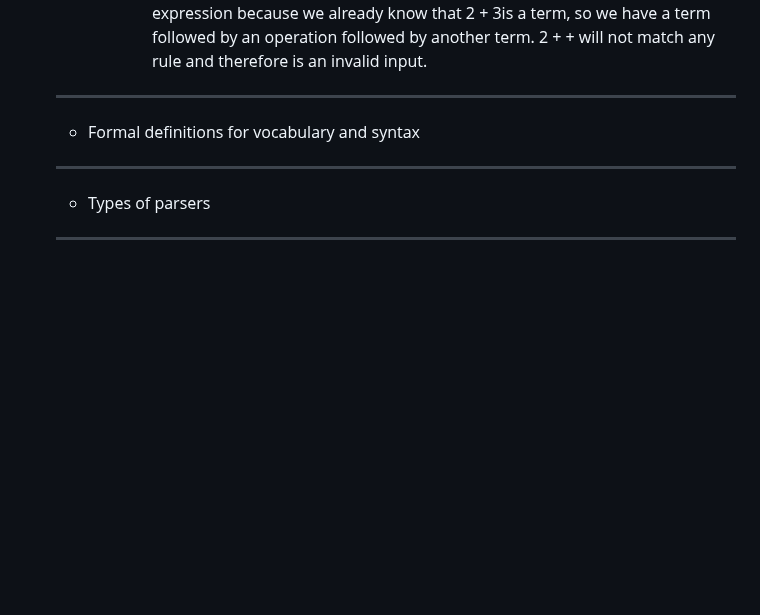
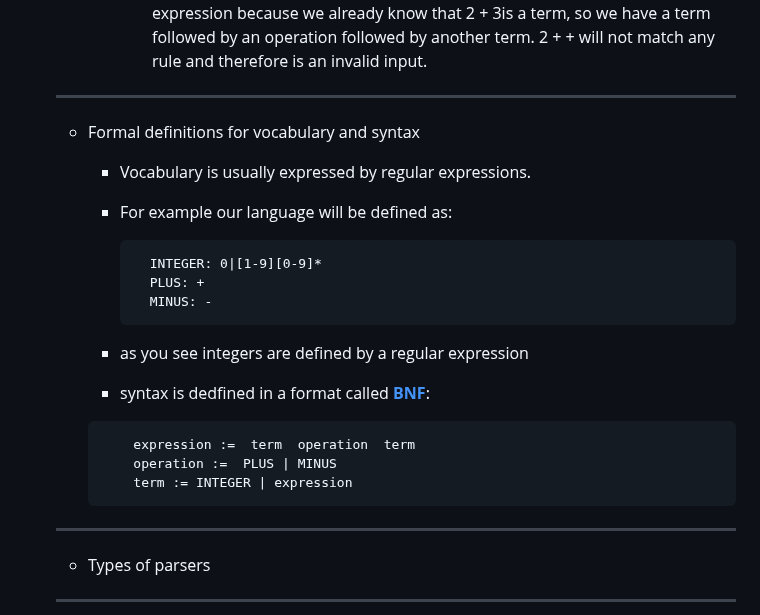
Before and after one commit to tidalu/Browser, a Markdown page: How Browsers Work Behind the scenes of modern web browsers/browser.md, the part around one of its changes. GitHub-like rendering; blank space fills up the shorter version.

Commit message:
formal definition for vocabulary and syntax

````diff
--- a/How Browsers Work Behind the scenes of modern web browsers/browser.md
+++ b/How Browsers Work Behind the scenes of modern web browsers/browser.md
@@ -478,6 +478,25 @@
 
   - Formal definitions for vocabulary and syntax
 
+    - Vocabulary is usually expressed by regular expressions.
+
+    - For example our language will be defined as:
+
+      ```plaintext
+        INTEGER: 0|[1-9][0-9]*
+        PLUS: +
+        MINUS: -
+      ```
+
+    - as you see integers are defined by a regular expression
+    - syntax is dedfined in a format called [**BNF**][bnf]:
+
+    ```plaintext
+        expression :=  term  operation  term
+        operation :=  PLUS | MINUS
+        term := INTEGER | expression
+    ```
+
   ***
 
   - Types of parsers
````
Also changed, not shown: other parts of How Browsers Work Behind the scenes of modern web browsers/browser.md (+1 -0 lines).
